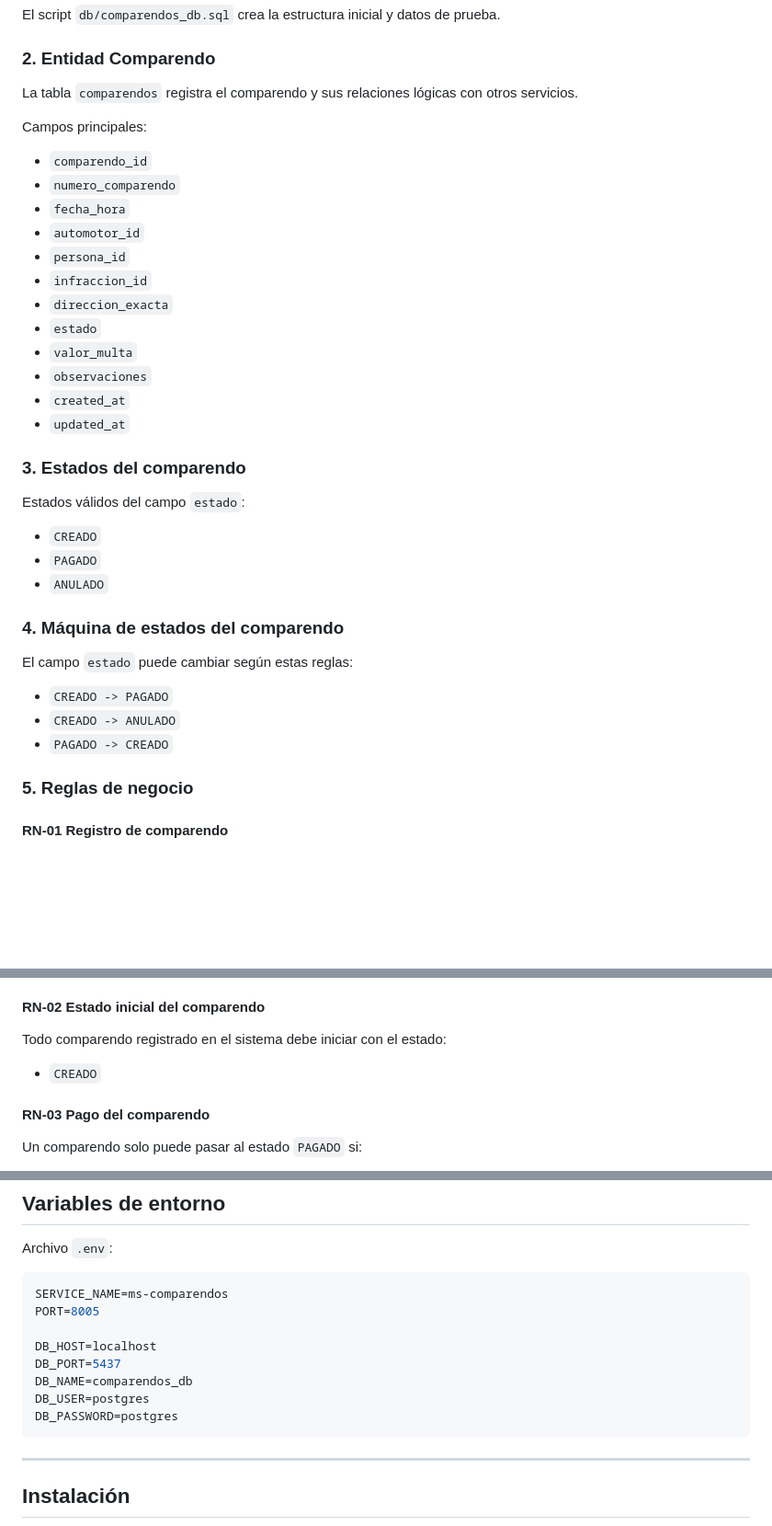
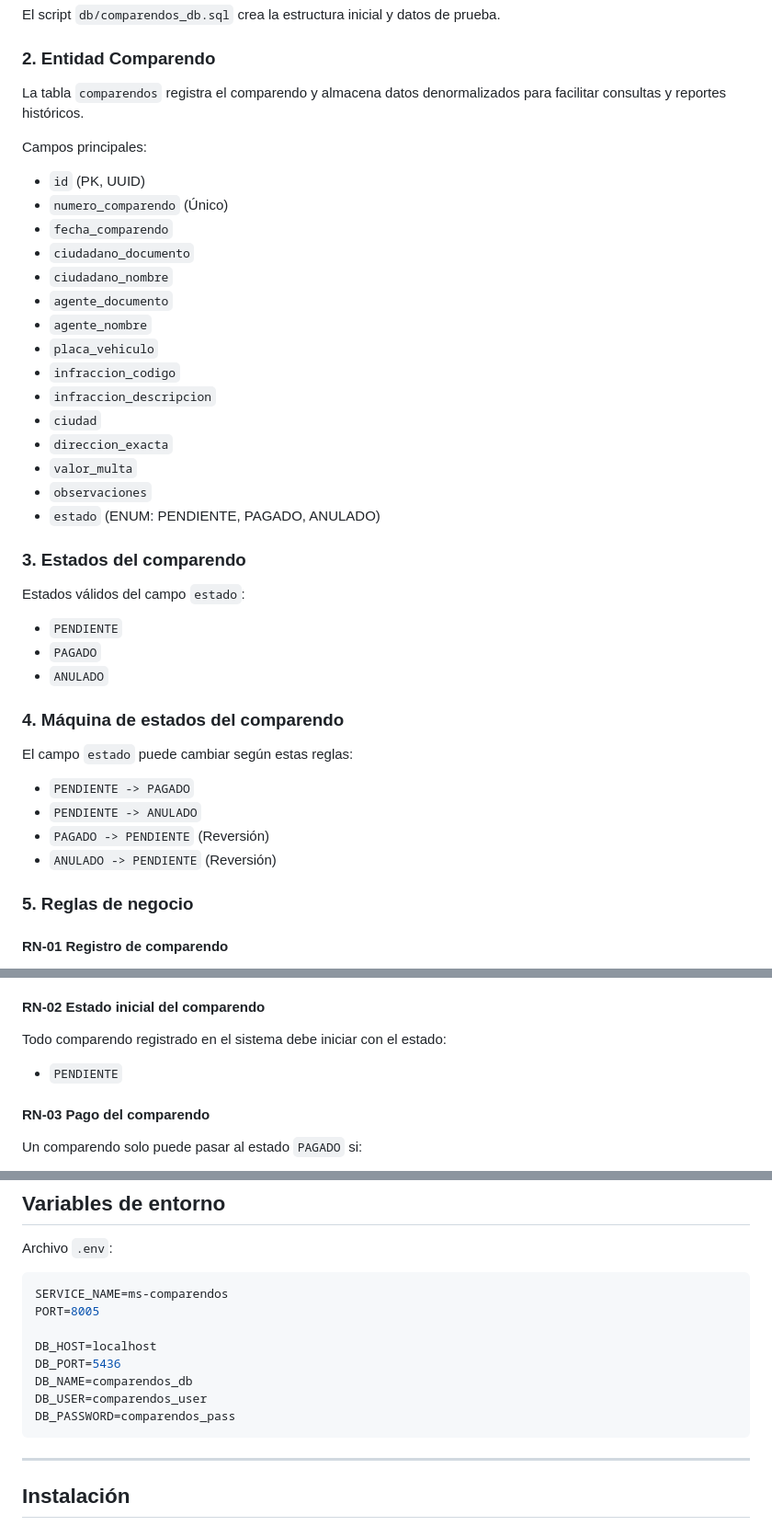
Before and after one commit to driosoft-pro/simcomp, a Markdown page: README.md, 3 parts joined by grey strips. Shown at 92% size. GitHub-like rendering; blank space fills up the shorter version.

````diff
--- a/README.md
+++ b/README.md
@@ -65,36 +65,40 @@ La base de datos PostgreSQL contiene las tablas principales:
 El script `db/comparendos_db.sql` crea la estructura inicial y datos de prueba.
 
 ### 2. Entidad Comparendo
-La tabla `comparendos` registra el comparendo y sus relaciones lógicas con otros servicios.
+La tabla `comparendos` registra el comparendo y almacena datos denormalizados para facilitar consultas y reportes históricos.
 
 Campos principales:
 
-- `comparendo_id`
-- `numero_comparendo`
-- `fecha_hora`
-- `automotor_id`
-- `persona_id`
-- `infraccion_id`
+- `id` (PK, UUID)
+- `numero_comparendo` (Único)
+- `fecha_comparendo`
+- `ciudadano_documento`
+- `ciudadano_nombre`
+- `agente_documento`
+- `agente_nombre`
+- `placa_vehiculo`
+- `infraccion_codigo`
+- `infraccion_descripcion`
+- `ciudad`
 - `direccion_exacta`
-- `estado`
 - `valor_multa`
 - `observaciones`
-- `created_at`
-- `updated_at`
+- `estado` (ENUM: PENDIENTE, PAGADO, ANULADO)
 
 ### 3. Estados del comparendo
 Estados válidos del campo `estado`:
 
-- `CREADO`
+- `PENDIENTE`
 - `PAGADO`
 - `ANULADO`
 
 ### 4. Máquina de estados del comparendo
 El campo `estado` puede cambiar según estas reglas:
 
-- `CREADO -> PAGADO`
-- `CREADO -> ANULADO`
-- `PAGADO -> CREADO`
+- `PENDIENTE -> PAGADO`
+- `PENDIENTE -> ANULADO`
+- `PAGADO -> PENDIENTE` (Reversión)
+- `ANULADO -> PENDIENTE` (Reversión)
 
 ### 5. Reglas de negocio
 
@@ -110,7 +114,7 @@ Si alguno de estos elementos no existe, el sistema debe rechazar la creación de
 #### RN-02 Estado inicial del comparendo
 Todo comparendo registrado en el sistema debe iniciar con el estado:
 
-- `CREADO`
+- `PENDIENTE`
 
 #### RN-03 Pago del comparendo
 Un comparendo solo puede pasar al estado `PAGADO` si:
@@ -145,10 +149,10 @@ SERVICE_NAME=ms-comparendos
 PORT=8005
 
 DB_HOST=localhost
-DB_PORT=5437
+DB_PORT=5436
 DB_NAME=comparendos_db
-DB_USER=postgres
-DB_PASSWORD=postgres
+DB_USER=comparendos_user
+DB_PASSWORD=comparendos_pass
 ```
 
 ---
````
